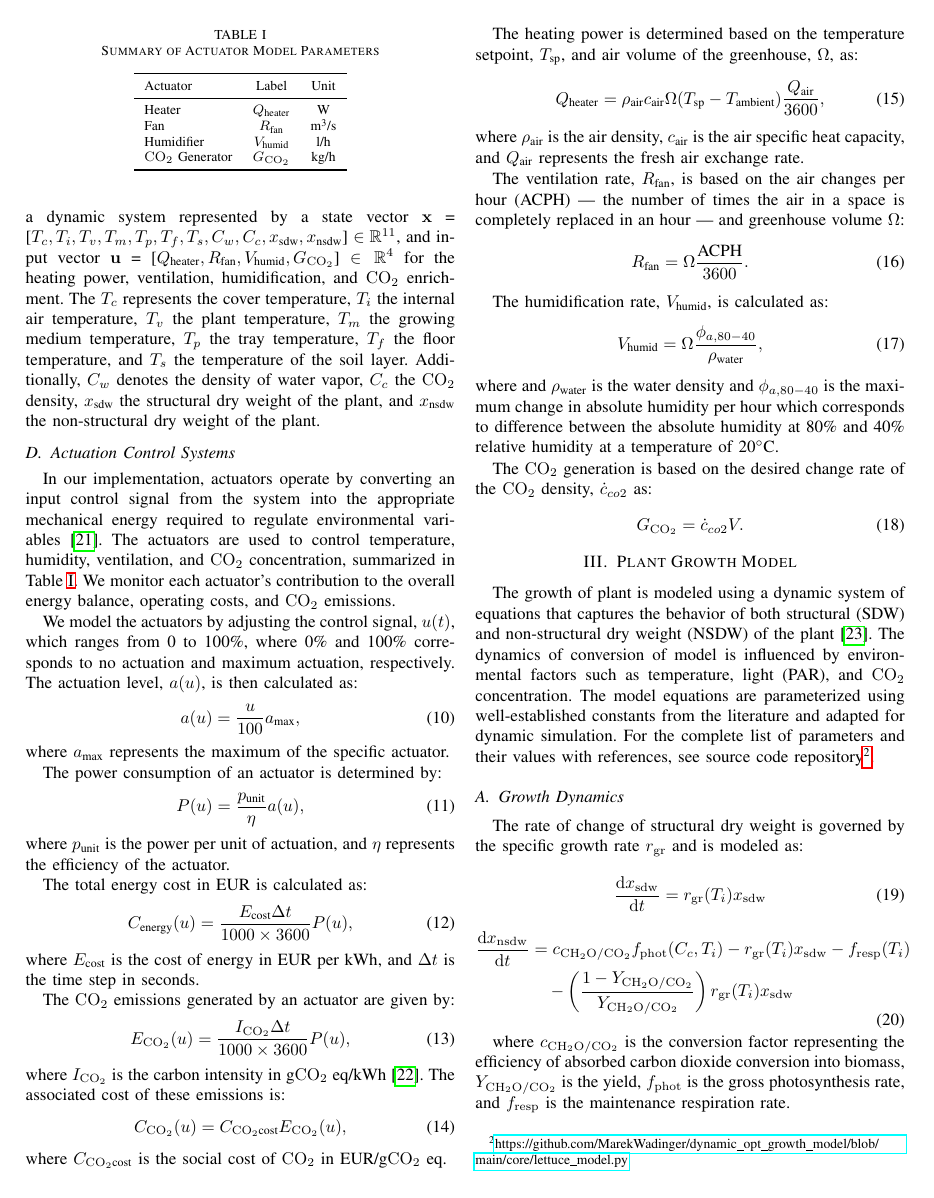
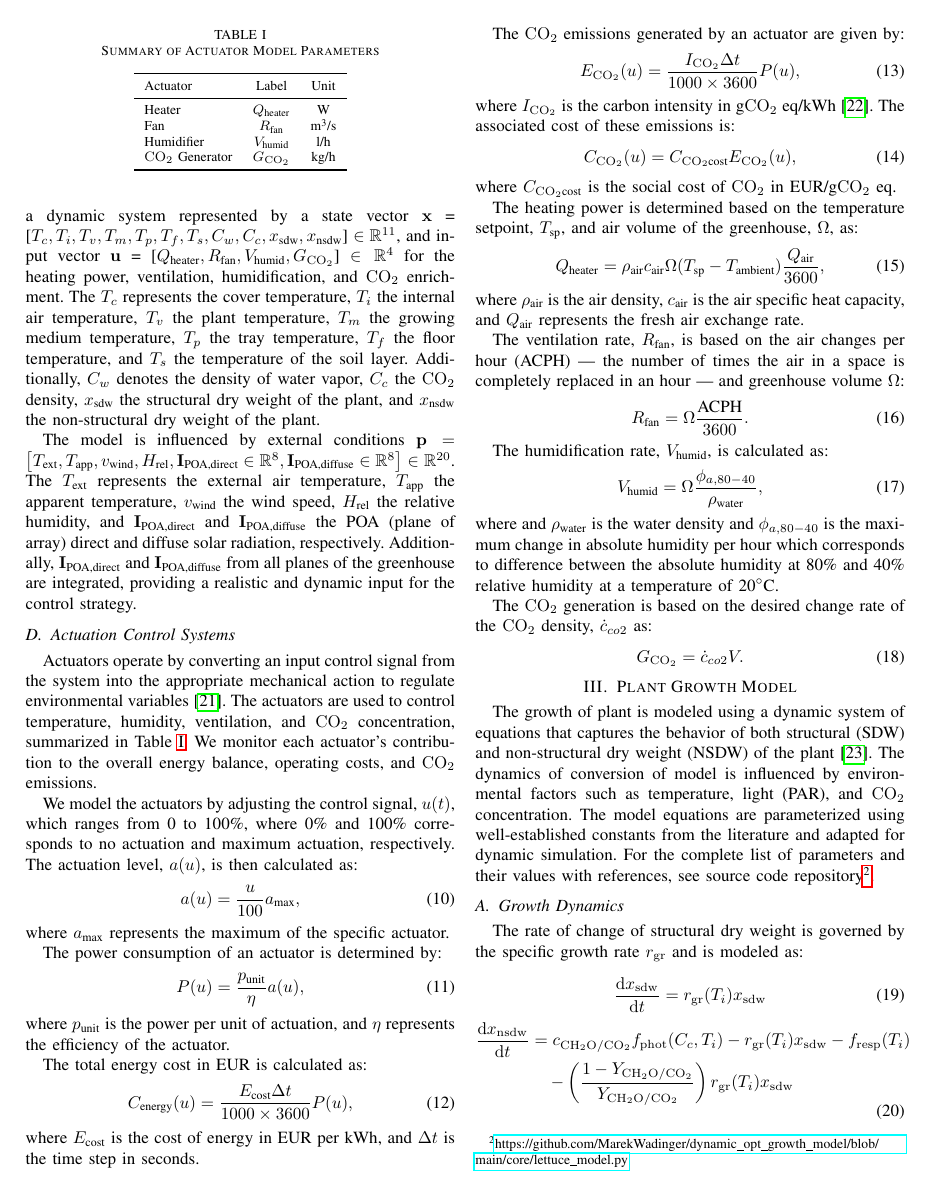
Before and after one commit to MarekWadinger/ecompc-greenhouse-platform, a LaTeX paper (publications/root.tex): page 3 of 7. Compiled offline with pdfLaTeX; a missing font is replaced by an installed copy or a similar font; a LaTeX package or settings file that is missing is left out.

Commit message:
ADD: env. conditions + MINOR: text changes

```diff
--- a/publications/root.tex
+++ b/publications/root.tex
@@ -136,9 +136,12 @@ where \(C_c\) is the \coo\ density, and \(T_{\text{in}}\) is the internal air te
 
 The greenhouse climate model integrates the models of temperature, humidity, and \coo\ concentration into a dynamic system represented by a state vector \(\mathbf{x}\) = [\(T_c, T_i, T_v, T_m, T_p, T_f, T_s, C_w, C_c, x_{\text{sdw}}, x_{\text{nsdw}}\)] \( \in\mathbb R^{11} \), and input vector \(\mathbf{u}\) = [\(Q_{\text{heater}}, R_{\text{fan}}, V_{\text{humid}}, G_{\coo} \)] \( \in\mathbb R^{4} \) for the heating power, ventilation, humidification, and \coo\ enrichment. The \(T_c\) represents the cover temperature, \(T_i\) the internal air temperature, \(T_v\) the plant temperature, \(T_m\) the growing medium temperature, \(T_p\) the tray temperature, \(T_f\) the floor temperature, and \(T_s\) the temperature of the soil layer. Additionally, \(C_w\) denotes the density of water vapor, \(C_c\) the \coo\ density, \(x_{\text{sdw}}\) the structural dry weight of the plant, and \(x_{\text{nsdw}}\) the non-structural dry weight of the plant.
 
+The model is influenced by external conditions \( \mathbf{p} = \left[
+T_{\text{ext}}, T_{\text{app}}, v_{\text{wind}}, H_{\text{rel}}, \mathbf{I}_{\text{POA,direct}}\in \mathbb{R}^{8}, \mathbf{I}_{\text{POA,diffuse}}\in \mathbb{R}^{8}
+\right] \in \mathbb{R}^{20} \). The \(T_{\text{ext}}\) represents the external air temperature, \(T_{\text{app}}\) the apparent temperature, \(v_{\text{wind}}\) the wind speed, \(H_{\text{rel}}\) the relative humidity, and \(\mathbf{I}_{\text{POA,direct}}\) and \(\mathbf{I}_{\text{POA,diffuse}}\) the POA (plane of array) direct and diffuse solar radiation, respectively. Additionally, \(\mathbf{I}_{\text{POA,direct}}\) and \(\mathbf{I}_{\text{POA,diffuse}}\) from all planes of the greenhouse are integrated, providing a realistic and dynamic input for the control strategy.
+
 \subsection{Actuation Control Systems}
-% RP: Tejto vete nerozumiem. Zda sa mi, ze chce povedat nieco uplne jednoduche ale hovori to velmi komplikovane.
-In our implementation, actuators operate by converting an input control signal from the system into the appropriate mechanical energy required to regulate environmental variables~\cite{Butterfield2018}. The actuators are used to control temperature, humidity, ventilation, and \coo\ concentration, summarized in Table~\ref{tab:actuators}. We monitor each actuator's contribution to the overall energy balance, operating costs, and \coo\ emissions.
+Actuators operate by converting an input control signal from the system into the appropriate mechanical action to regulate environmental variables~\cite{Butterfield2018}. The actuators are used to control temperature, humidity, ventilation, and \coo\ concentration, summarized in Table~\ref{tab:actuators}. We monitor each actuator's contribution to the overall energy balance, operating costs, and \coo\ emissions.
 
 \begin{table}
     \centering
```
Also changed, not shown: publications/root.tex (26 more changed lines).
